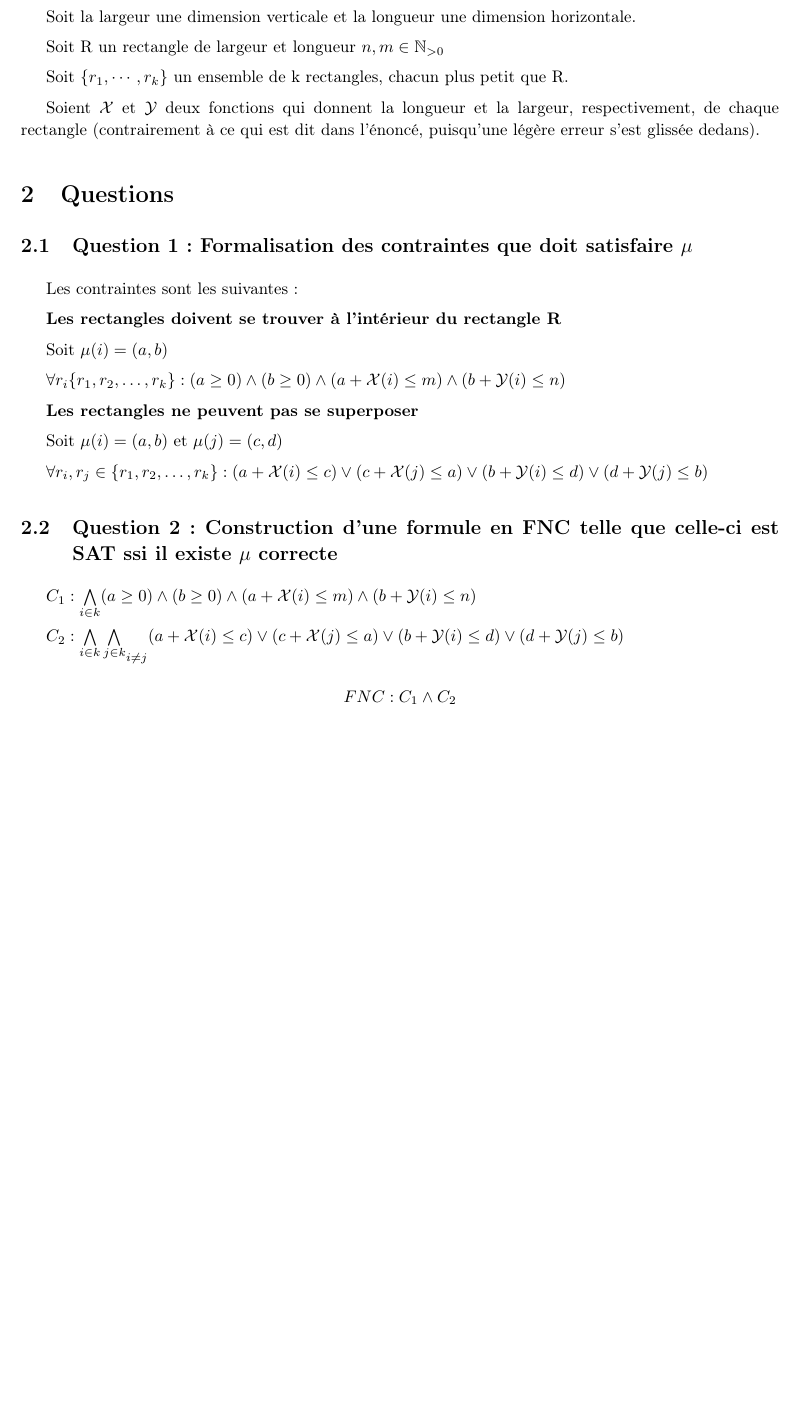
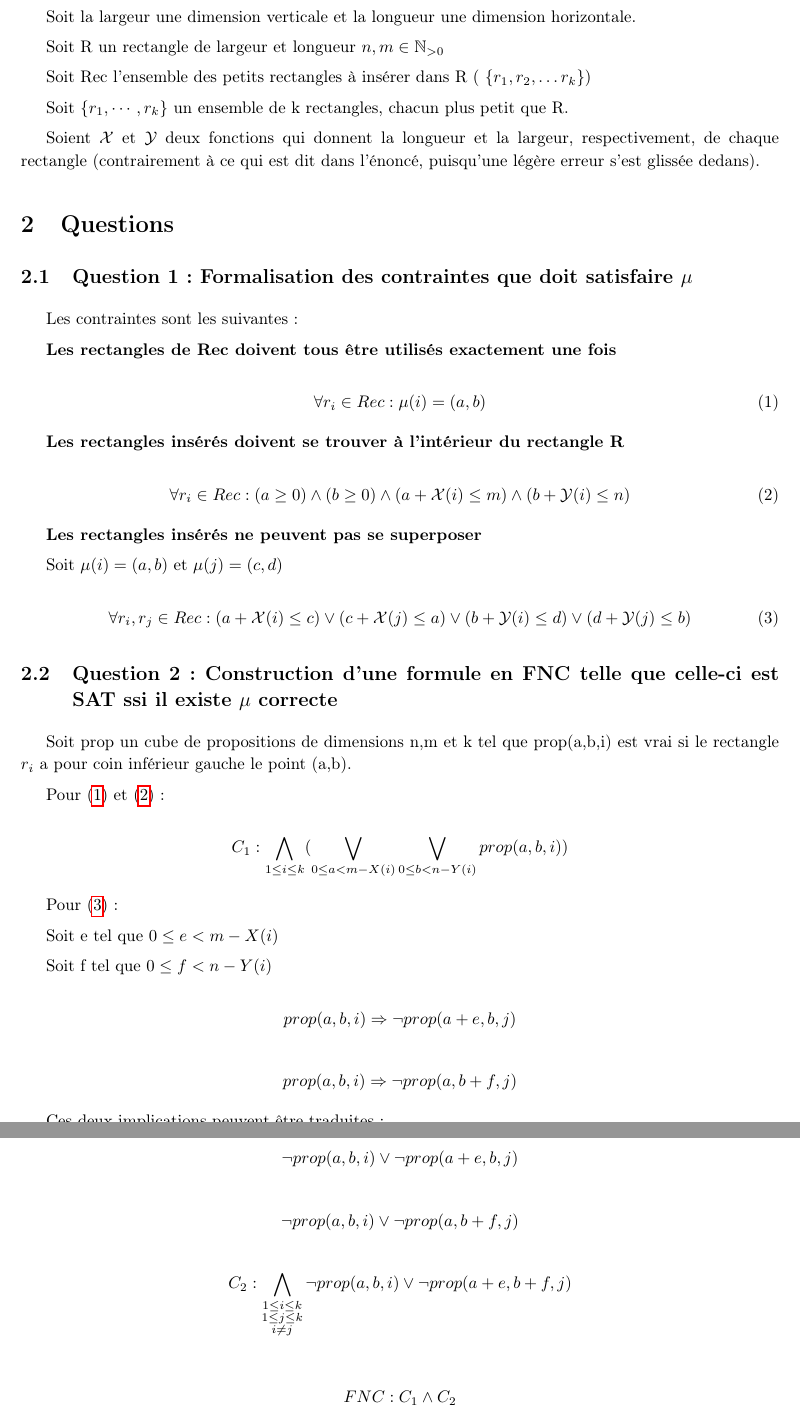
Before and after one commit to BamBalaam/SAT-OPP, a LaTeX document (report/report.tex): part of page 3 of 4 before the commit and two parts of pages 3 and 4 of 5 after it, the two joined at a grey line, cut so that both start at the same text, the shorter picture padded with empty space. Compiled offline with pdfLaTeX.

Commit message:
Real FNC now

```diff
--- a/report/report.tex
+++ b/report/report.tex
@@ -117,6 +117,8 @@ Soit la largeur une dimension verticale et la longueur une dimension horizontale
 
 Soit R un rectangle de largeur et longueur $n, m \in \mathbb{N}_{>0}$
 
+Soit Rec l'ensemble des petits rectangles à insérer dans R ( $\{ r_1, r_2, \ldots r_k \}$)
+
 Soit $\{r_1,\cdots,r_k\}$ un ensemble de k rectangles, chacun plus petit que R.
 
 Soient $\mathcal{X}$ et $\mathcal{Y}$ deux fonctions qui donnent la longueur et la largeur, respectivement, de chaque rectangle (contrairement à ce qui est dit dans l'énoncé, puisqu'une légère erreur s'est glissée dedans).
@@ -127,26 +129,59 @@ Soient $\mathcal{X}$ et $\mathcal{Y}$ deux fonctions qui donnent la longueur et
 
 Les contraintes sont les suivantes:
 
-\textbf{Les rectangles doivent se trouver à l'intérieur du rectangle R}
+\textbf{Les rectangles de Rec doivent tous être utilisés exactement une fois}
 
-Soit $\mu(i) = (a,b)$
+\begin{equation}
+\label{eq:cont1}
+\forall r_i \in Rec : \mu(i) = (a,b)
+\end{equation}
 
-$\forall r_i \{r_1,r_2,\ldots,r_k\} : (a \geq 0) \land (b \geq 0) \land (a+\mathcal{X}(i) \leq m) \land (b + \mathcal{Y}(i) \leq n)$
+\textbf{Les rectangles insérés doivent se trouver à l'intérieur du rectangle R}
 
-\textbf{Les rectangles ne peuvent pas se superposer}
+\begin{equation}
+\label{eq:cont5}
+\forall r_i \in Rec : (a \geq 0) \land (b \geq 0) \land (a+\mathcal{X}(i) \leq m) \land (b + \mathcal{Y}(i) \leq n)
+\end{equation}
+
+\textbf{Les rectangles insérés ne peuvent pas se superposer}
 
 Soit $\mu(i) = (a,b)$ et $\mu(j) = (c,d)$
 
-$\forall r_i,r_j \in \{r_1,r_2,\ldots,r_k\} : (a + \mathcal{X}(i) \leq c) \lor (c + \mathcal{X}(j) \leq a) \lor (b + \mathcal{Y}(i) \leq d) \lor (d + \mathcal{Y}(j) \leq b)$
+\begin{equation}
+\label{eq:cont6}
+\forall r_i,r_j \in Rec : (a + \mathcal{X}(i) \leq c) \lor (c + \mathcal{X}(j) \leq a) \lor (b + \mathcal{Y}(i) \leq d) \lor (d + \mathcal{Y}(j) \leq b)
+\end{equation}
 
 \subsection{Question 2: Construction d'une formule en FNC telle que celle-ci est SAT ssi il existe $\mu$ correcte}
 
-$C_1 : \bigwedge\limits_{i \in k} (a \geq 0) \land (b \geq 0) \land (a+\mathcal{X}(i) \leq m) \land (b + \mathcal{Y}(i) \leq n)$
+Soit prop un cube de propositions de dimensions n,m et k tel que prop(a,b,i) est vrai si le rectangle $r_i$ a pour coin inférieur gauche le point (a,b).
 
-$C_2 : {\bigwedge\limits_{i \in k} \bigwedge\limits_{j \in k}}_{i\neq j} (a + \mathcal{X}(i) \leq c) \lor (c + \mathcal{X}(j) \leq a) \lor (b + \mathcal{Y}(i) \leq d) \lor (d + \mathcal{Y}(j) \leq b)$
+Pour \eqref{eq:cont1} et \eqref{eq:cont5}:
+
+$$C_1 : \bigwedge_{1 \leq i \leq k} ( \bigvee_{0 \leq a < m - X(i)} \bigvee_{0 \leq b < n - Y(i)} prop(a,b,i)) $$
+
+
+Pour \eqref{eq:cont6}:
+
+Soit e tel que $0 \leq e < m - X(i)$
+
+Soit f tel que $0 \leq f < n - Y(i)$
+
+$$prop(a,b,i) \Rightarrow \neg prop(a+e,b,j)$$
+
+$$prop(a,b,i) \Rightarrow \neg prop(a,b+f,j)$$
+
+Ces deux implications peuvent être traduites:
+
+$$\neg prop(a,b,i) \lor \neg prop(a+e,b,j)$$
+
+$$\neg prop(a,b,i) \lor \neg prop(a,b+f,j)$$
+
+$$C_{2} : \bigwedge_{\substack{1 \leq i \leq k \\ 1 \leq j \leq k \\ i \neq j}} \neg prop(a,b,i) \lor \neg prop(a+e,b+f,j)$$
+
 
 \begin{center}
-$FNC: C_1 \wedge C_2$
+$$FNC: C_1 \wedge C_2$$
 \end{center}
 
 \subsection{Question 3: Implémentation et tests sur des exemples simples}
```
